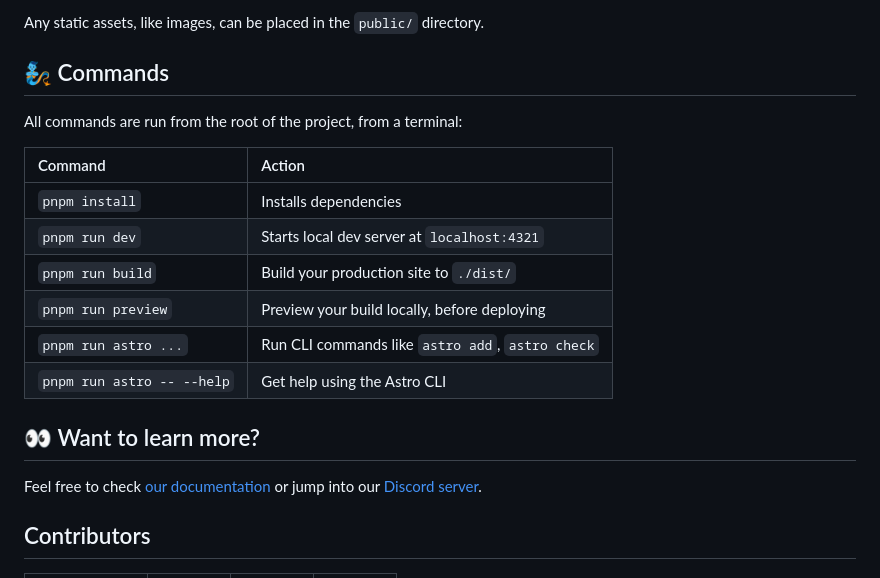
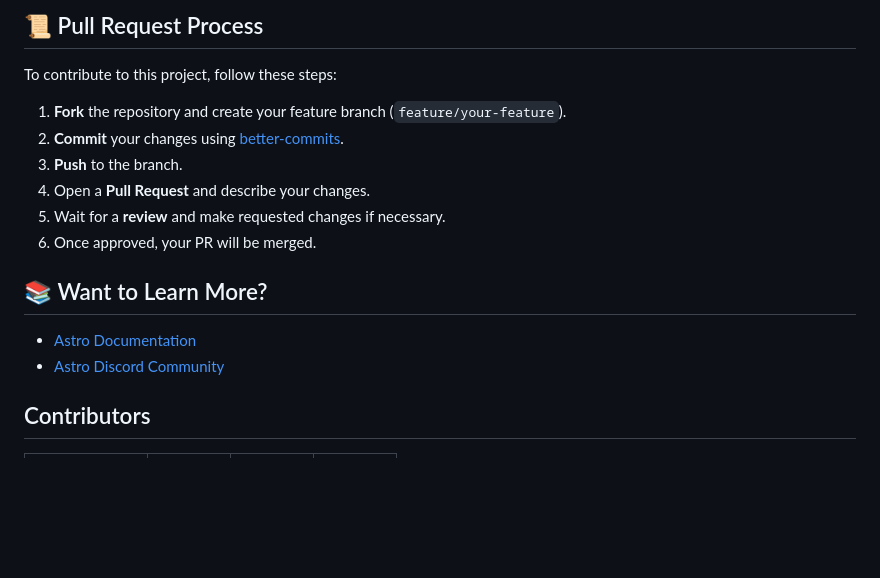
Before and after one commit to YoungVision-eV/website, a Markdown page: README.md, the part around the change printed below. Rendered like a GitHub page; blank space fills up the shorter version.

```diff
--- a/README.md
+++ b/README.md
@@ -57,22 +94,19 @@ There's nothing special about `src/components/`, but that's where we like to put
 
-Any static assets, like images, can be placed in the `public/` directory.
+## 📜 Pull Request Process
 
-## 🧞 Commands
+To contribute to this project, follow these steps:
 
-All commands are run from the root of the project, from a terminal:
+1. **Fork** the repository and create your feature branch (`feature/your-feature`).
+2. **Commit** your changes using [better-commits](https://github.com/Everduin94/better-commits).
+3. **Push** to the branch.
+4. Open a **Pull Request** and describe your changes.
+5. Wait for a **review** and make requested changes if necessary.
+6. Once approved, your PR will be merged.
 
-| Command                    | Action                                           |
-| :------------------------- | :----------------------------------------------- |
-| `pnpm install`             | Installs dependencies                            |
-| `pnpm run dev`             | Starts local dev server at `localhost:4321`      |
-| `pnpm run build`           | Build your production site to `./dist/`          |
-| `pnpm run preview`         | Preview your build locally, before deploying     |
-| `pnpm run astro ...`       | Run CLI commands like `astro add`, `astro check` |
-| `pnpm run astro -- --help` | Get help using the Astro CLI                     |
+## 📚 Want to Learn More?
 
-## 👀 Want to learn more?
-
-Feel free to check [our documentation](https://docs.astro.build) or jump into our [Discord server](https://astro.build/chat).
+- [Astro Documentation](https://docs.astro.build)
+- [Astro Discord Community](https://astro.build/chat)
 
 ## Contributors
 
```
Also changed, not shown: other parts of README.md (+55 -18 lines).
